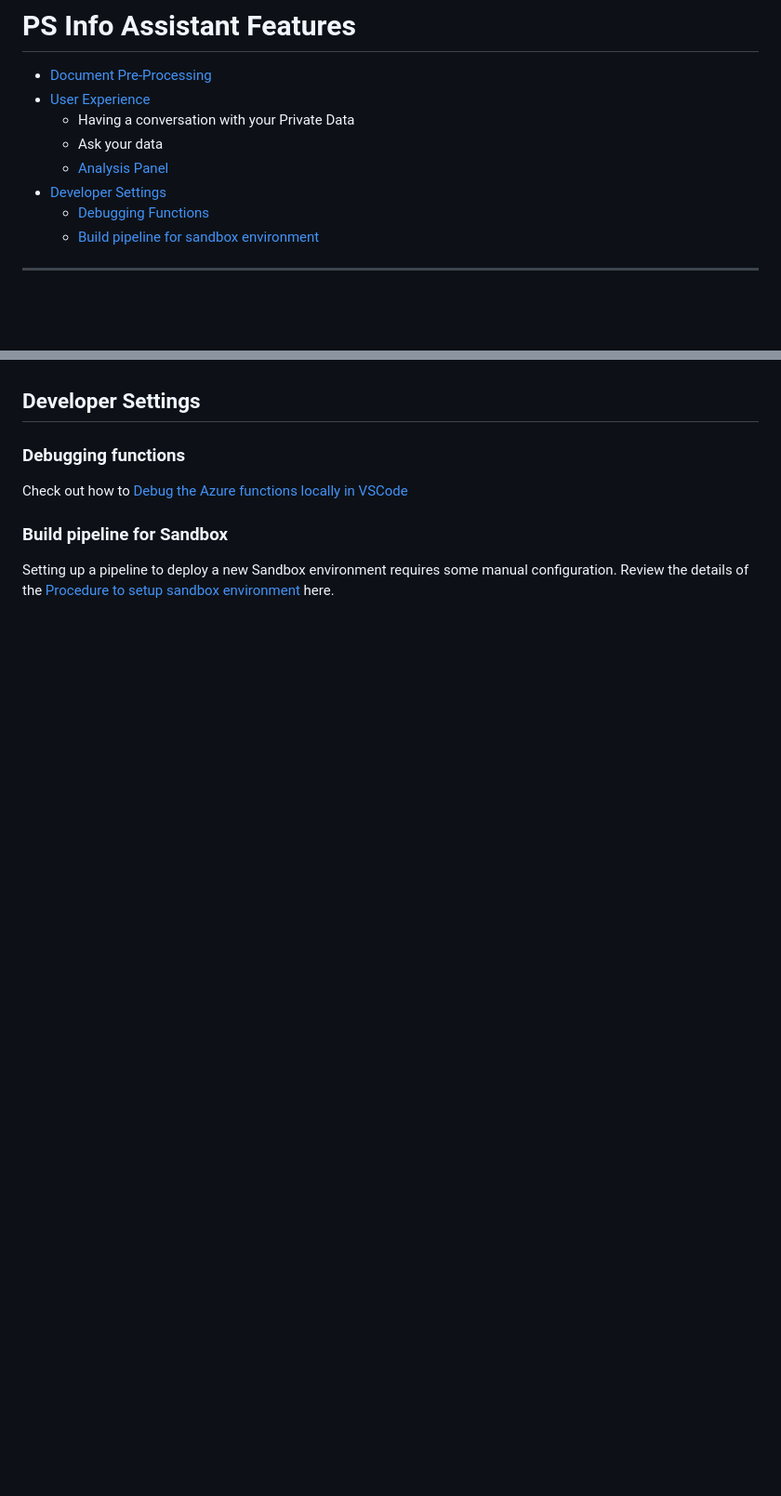
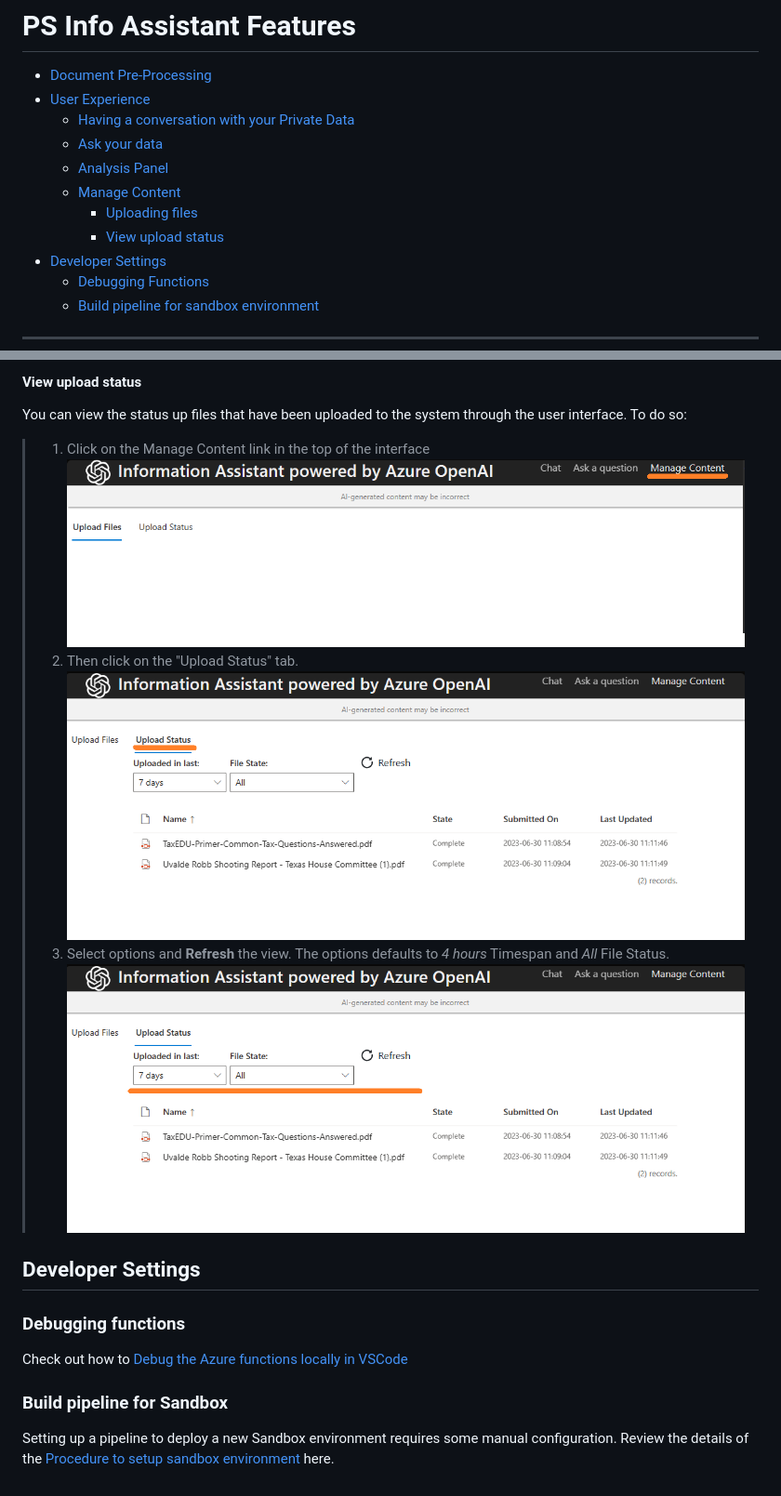
Before and after one commit to microsoft/PubSec-Info-Assistant, a Markdown page: docs/features/features.md, 2 parts joined by grey strips. Shown: that part at 93% size. Drawn GitHub-style; pictures changed too: docs/images/manage-content-interface.png (added), docs/images/view-upload-status-link.png (added), docs/images/view-upload-status-options-and-refresh.png (added); blank space fills up the shorter version.

```diff
--- a/docs/features/features.md
+++ b/docs/features/features.md
@@ -2,9 +2,12 @@
 
 * [Document Pre-Processing](#document-pre-processing)
 * [User Experience](#user-experience)
-  * Having a conversation with your Private Data
-  * Ask your data
+  * [Having a conversation with your Private Data](#having-a-conversation-with-your-data)
+  * [Ask your data](#ask-your-data)
   * [Analysis Panel](#analysis-panel)
+  * [Manage Content](#manage-content)
+    * [Uploading files](#uploading-files)
+    * [View upload status](#view-upload-status)
 * [Developer Settings](#developer-settings)
   * [Debugging Functions](#debugging-functions)
   * [Build pipeline for sandbox environment](#build-pipeline-for-sandbox)
@@ -61,3 +75,14 @@ View the details of the [Analysis Panel](./ux_analysispanel.md) feature or you c
+#### View upload status
+
+You can view the status up files that have been uploaded to the system through the user interface. To do so:
+
+> 1. Click on the Manage Content link in the top of the interface
+> ![Manage Content](../images/manage-content-interface.png)
+> 1. Then click on the "Upload Status" tab.
+> ![Upload Status Link](../images/view-upload-status-link.png)
+> 1. Select options and **Refresh** the view. The options defaults to *4 hours* Timespan and *All* File Status.
+> ![Upload Status Options and Refresh Links](../images/view-upload-status-options-and-refresh.png)
+
 ## Developer Settings
 
 ### Debugging functions
```
Also changed, not shown: other parts of docs/features/features.md (+20 -9 lines), README.md (+1 -0 lines), docs/images/upload-files-drag-drop.jpg, docs/images/upload-files-link.jpg (deleted), docs/images/upload-files-link.png (added).
